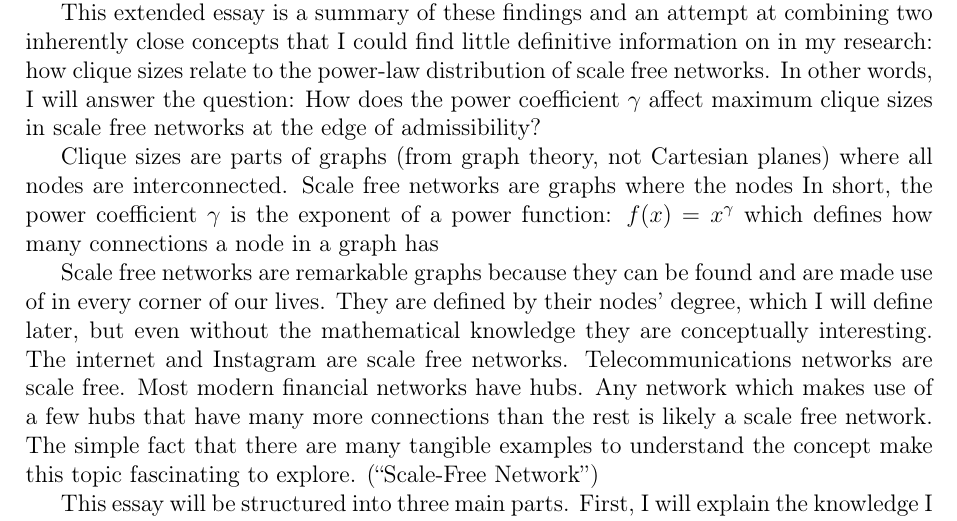
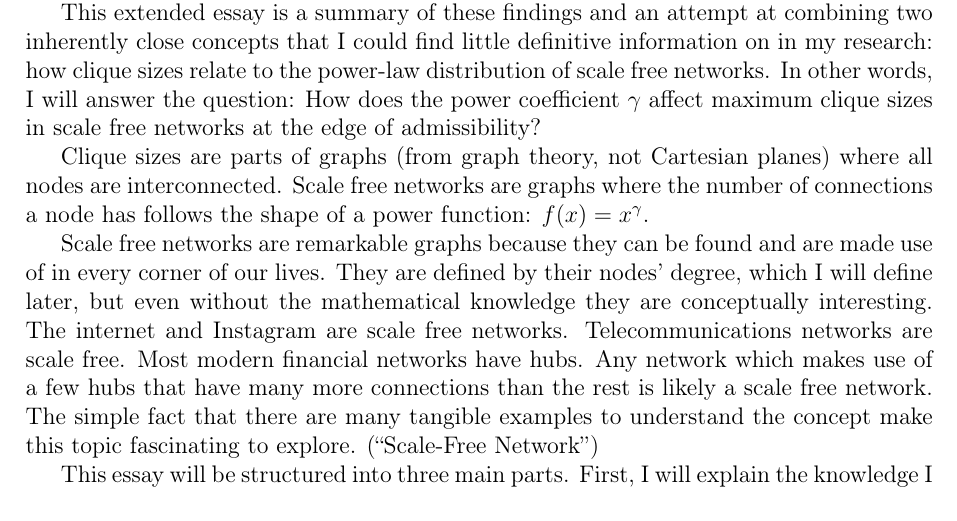
Before and after one commit to informatiky/LaTeX, a LaTeX document (Extended Essay/Johannes - Mathematics Extended Essay - Probabilistic method.tex): part of page 3 of 18, cut so that both start at the same text. Compiled offline with pdfLaTeX.

Commit message:
Auto-commit: 2026-09-13 19:10:05

```diff
--- a/Extended Essay/Johannes - Mathematics Extended Essay - Probabilistic method.tex
+++ b/Extended Essay/Johannes - Mathematics Extended Essay - Probabilistic method.tex
@@ -71,7 +71,7 @@ My AI HL maths course focuses little on a mathematical branch called combinatori
 
 This extended essay is a summary of these findings and an attempt at combining two inherently close concepts that I could find little definitive information on in my research: how clique sizes relate to the power-law distribution of scale free networks. In other words, I will answer the question: How does the power coefficient \( \gamma \) affect maximum clique sizes in scale free networks at the edge of admissibility?
 
-Clique sizes are parts of graphs (from graph theory, not Cartesian planes) where all nodes are interconnected. Scale free networks are graphs where the nodes  In short, the power coefficient \( \gamma \) is the exponent of a power function: \(f(x)=x^\gamma\) which defines how many connections a node in a graph has
+Clique sizes are parts of graphs (from graph theory, not Cartesian planes) where all nodes are interconnected. Scale free networks are graphs where the number of connections a node has follows the shape of a power function: \(f(x)=x^\gamma\).
 
 Scale free networks are remarkable graphs because they can be found and are made use of in every corner of our lives. They are defined by their nodes' degree, which I will define later, but even without the mathematical knowledge they are conceptually interesting. The internet and Instagram are scale free networks. Telecommunications networks are scale free. Most modern financial networks have hubs. Any network which makes use of a few hubs that have many more connections than the rest is likely a scale free network. The simple fact that there are many tangible examples to understand the concept make this topic fascinating to explore. \autocite{ScalefreeNetwork2026}
 
```
Also changed, not shown: 1 other file.
